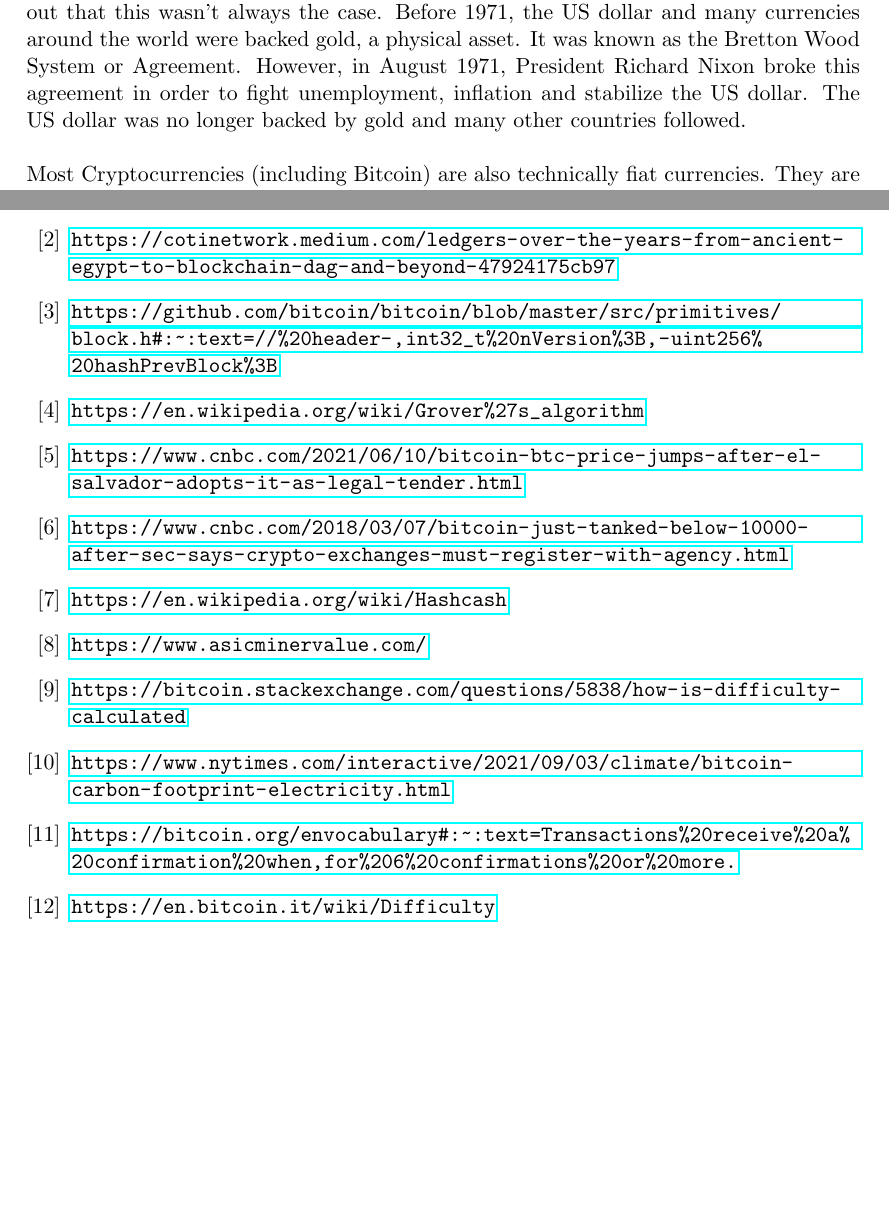
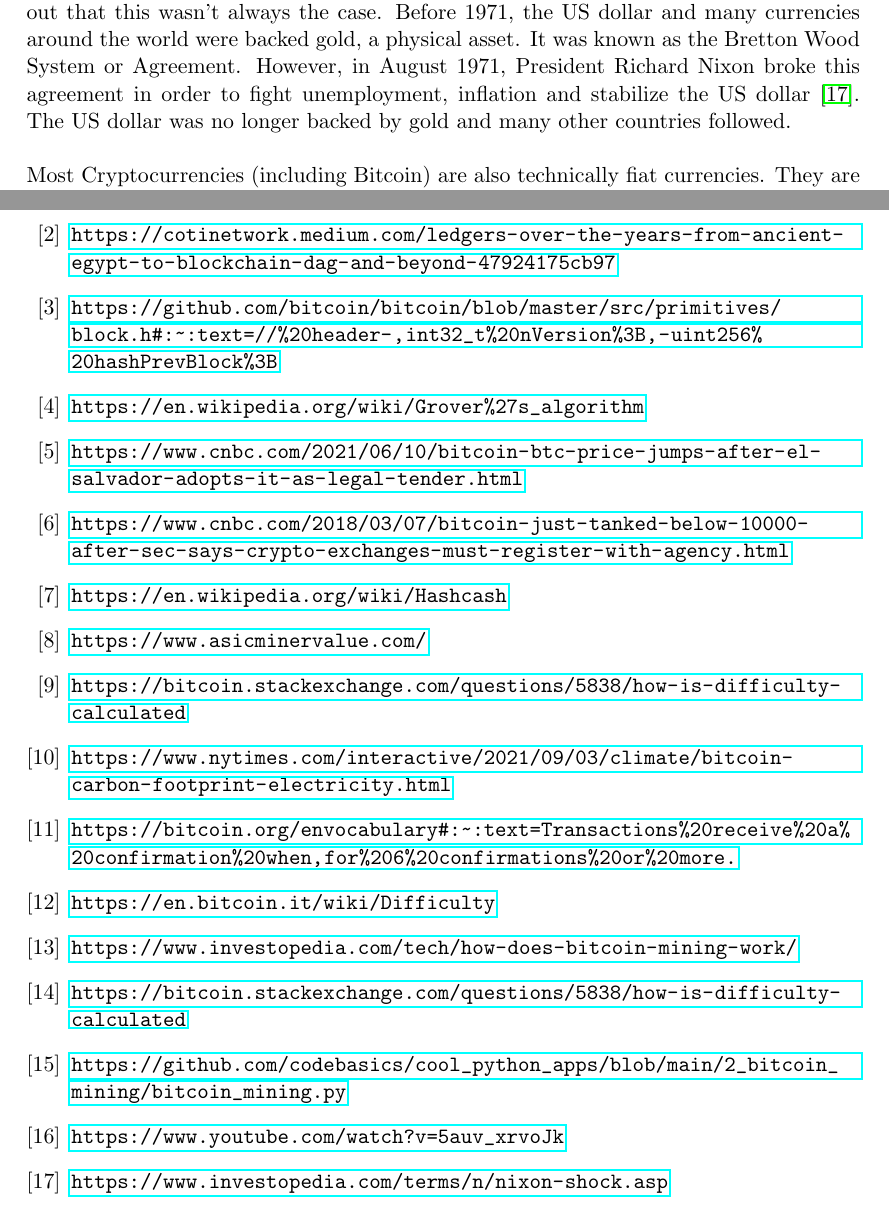
Before and after one commit to dragonhlf8/QuantumBTCMining, a LaTeX document (report.tex): two parts of pages 3 and 13 of 13, joined at a grey line, cut so that both start at the same text, the shorter picture padded with empty space. Compiled offline with pdfLaTeX.

Commit message:
clean up

```diff
--- a/report.tex
+++ b/report.tex
@@ -98,7 +98,7 @@
 What is a cryptocurrency? How does it have value if I can't see or feel it? A question many people commonly ask.\\
 
 
-\noindent Fundamentally, nowadays most currencies (digital or paper) have no value. It has value because society agreed that it will be used as a medium of exchange and a result, has value. It is a social construct. This is known as the Fiat Standard. It's worth pointing out that this wasn't always the case. Before 1971, the US dollar and many currencies around the world were backed gold, a physical asset. It was known as the Bretton Wood System or Agreement. However, in August 1971, President Richard Nixon broke this agreement in order to fight unemployment, inflation and stabilize the US dollar. The US dollar was no longer backed by gold and many other countries followed.\\
+\noindent Fundamentally, nowadays most currencies (digital or paper) have no value. It has value because society agreed that it will be used as a medium of exchange and a result, has value. It is a social construct. This is known as the Fiat Standard. It's worth pointing out that this wasn't always the case. Before 1971, the US dollar and many currencies around the world were backed gold, a physical asset. It was known as the Bretton Wood System or Agreement. However, in August 1971, President Richard Nixon broke this agreement in order to fight unemployment, inflation and stabilize the US dollar \cite{17}. The US dollar was no longer backed by gold and many other countries followed.\\
 
 
 \noindent Most Cryptocurrencies (including Bitcoin) are also technically fiat currencies. They are not backed by anything and they only have value because the people using it agreed upon them as a medium of exchange. However, there are other factors that play a role in determining the value of a currency. We'll discuss these factors, specifically for Bitcoin in the next section. In addition, these currencies live on a Blockchain that is secured via cryptographic hash functions, which is where the name comes from. Cryptography + currency = Cryptocurrency\\
@@ -335,7 +333,11 @@
 \bibitem{10} \url{https://www.nytimes.com/interactive/2021/09/03/climate/bitcoin-carbon-footprint-electricity.html}
 \bibitem{11} \url{https://bitcoin.org/en vocabulary#:~:text=Transactions%20receive%20a%20confirmation%20when,for%206%20confirmations%20or%20more.}
 \bibitem{12} \url{https://en.bitcoin.it/wiki/Difficulty}
-
+\bibitem{13} \url{https://www.investopedia.com/tech/how-does-bitcoin-mining-work/}
+\bibitem{14} \url{https://bitcoin.stackexchange.com/questions/5838/how-is-difficulty-calculated}
+\bibitem{15} \url{https://github.com/codebasics/cool_python_apps/blob/main/2_bitcoin_mining/bitcoin_mining.py}
+\bibitem{16} \url{https://www.youtube.com/watch?v=5auv_xrvoJk}
+\bibitem{17} \url{https://www.investopedia.com/terms/n/nixon-shock.asp}
 \end{thebibliography}
 
 
```
Also changed, not shown: report.pdf, report.tex (2 more changed lines).
